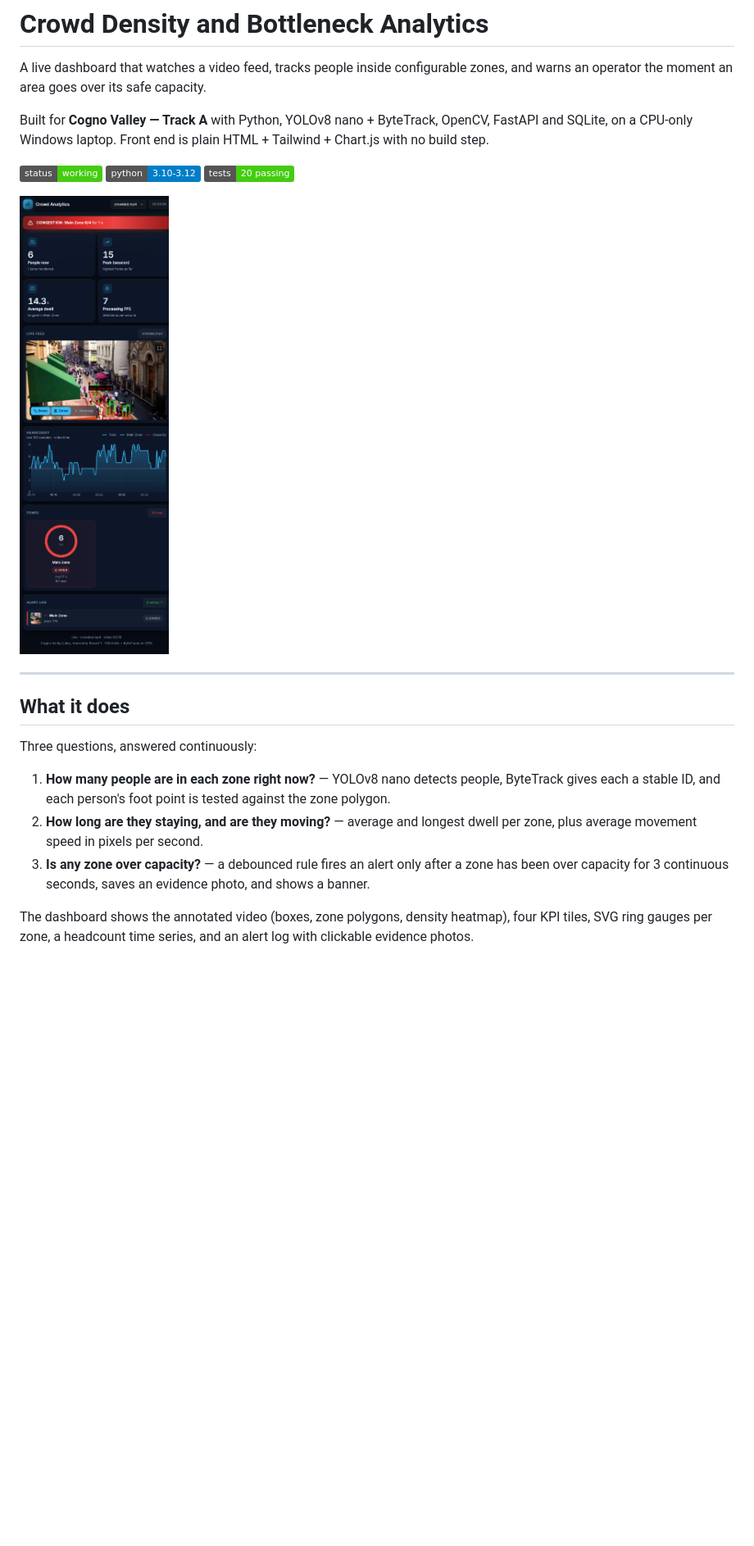
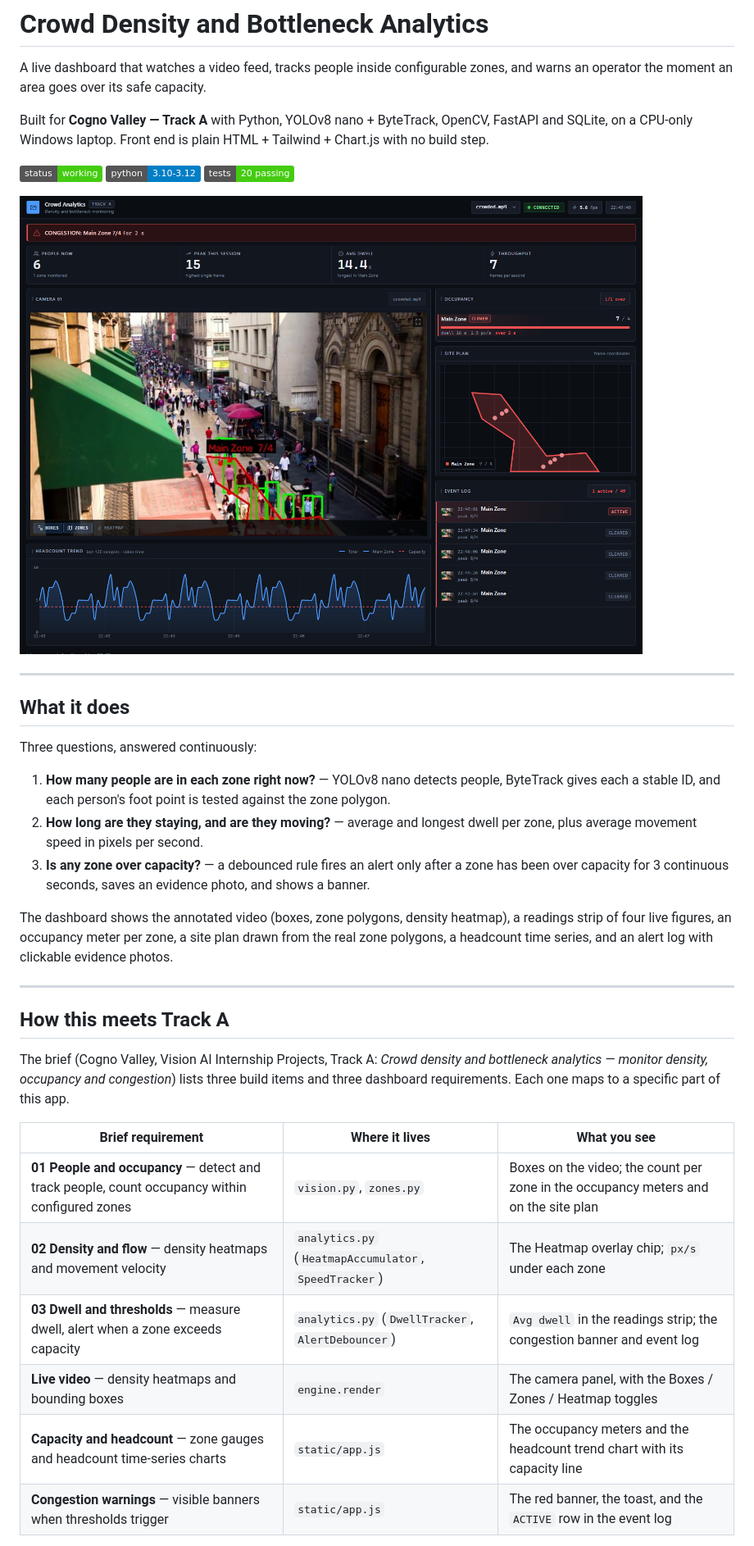
Before and after one commit to nithyaa021/crowd-analytics, a Markdown page: README.md, the part around one of its changes. Shown at 82% size. GitHub-like rendering; pictures changed too: docs/dashboard.png; badges without logos; blank space fills up the shorter version.

```diff
--- a/README.md
+++ b/README.md
@@ -26,6 +26,24 @@ Three questions, answered continuously:
 3. **Is any zone over capacity?** — a debounced rule fires an alert only after a zone has been
    over capacity for 3 continuous seconds, saves an evidence photo, and shows a banner.
 
-The dashboard shows the annotated video (boxes, zone polygons, density heatmap), four KPI tiles,
-SVG ring gauges per zone, a headcount time series, and an alert log with clickable evidence
-photos.
+The dashboard shows the annotated video (boxes, zone polygons, density heatmap), a readings strip
+of four live figures, an occupancy meter per zone, a site plan drawn from the real zone polygons, a
+headcount time series, and an alert log with clickable evidence photos.
+
+---
+
+## How this meets Track A
+
+The brief (Cogno Valley, Vision AI Internship Projects, Track A: *Crowd density and bottleneck
+analytics — monitor density, occupancy and congestion*) lists three build items and three dashboard
+requirements. Each one maps to a specific part of this app.
+
+| Brief requirement | Where it lives | What you see |
+| --- | --- | --- |
+| **01 People and occupancy** — detect and track people, count occupancy within configured zones | `vision.py`, `zones.py` | Boxes on the video; the count per zone in the occupancy meters and on the site plan |
+| **02 Density and flow** — density heatmaps and movement velocity | `analytics.py` (`HeatmapAccumulator`, `SpeedTracker`) | The Heatmap overlay chip; `px/s` under each zone |
+| **03 Dwell and thresholds** — measure dwell, alert when a zone exceeds capacity | `analytics.py` (`DwellTracker`, `AlertDebouncer`) | `Avg dwell` in the readings strip; the congestion banner and event log |
+| **Live video** — density heatmaps and bounding boxes | `engine.render` | The camera panel, with the Boxes / Zones / Heatmap toggles |
+| **Capacity and headcount** — zone gauges and headcount time-series charts | `static/app.js` | The occupancy meters and the headcount trend chart with its capacity line |
+| **Congestion warnings** — visible banners when thresholds trigger | `static/app.js` | The red banner, the toast, and the `ACTIVE` row in the event log |
+
```
Also changed, not shown: other parts of README.md (+20 -7 lines), CODE_GUIDE.md (+87 -58 lines), docs/architecture.png, docs/dashboard_figure.png, 8 other files.
